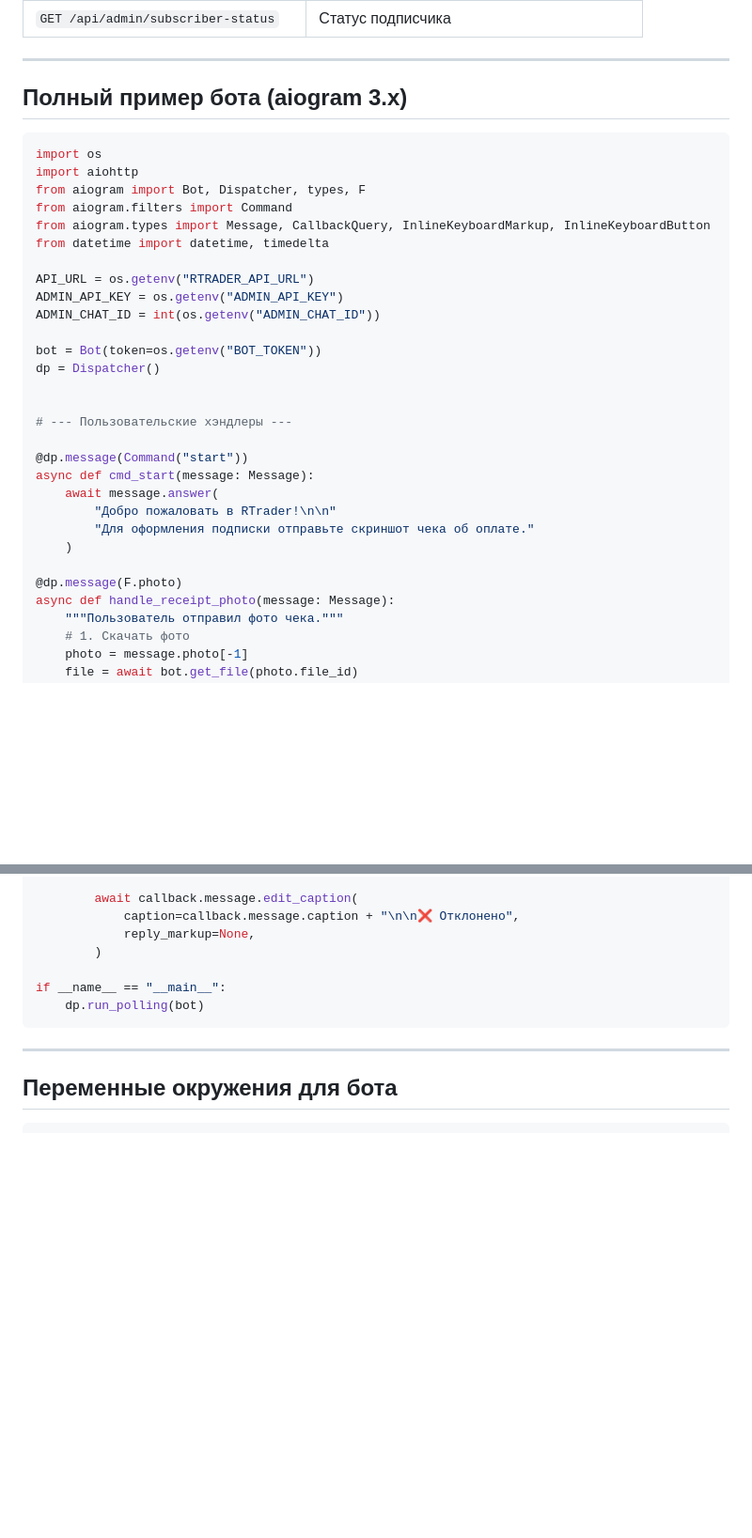
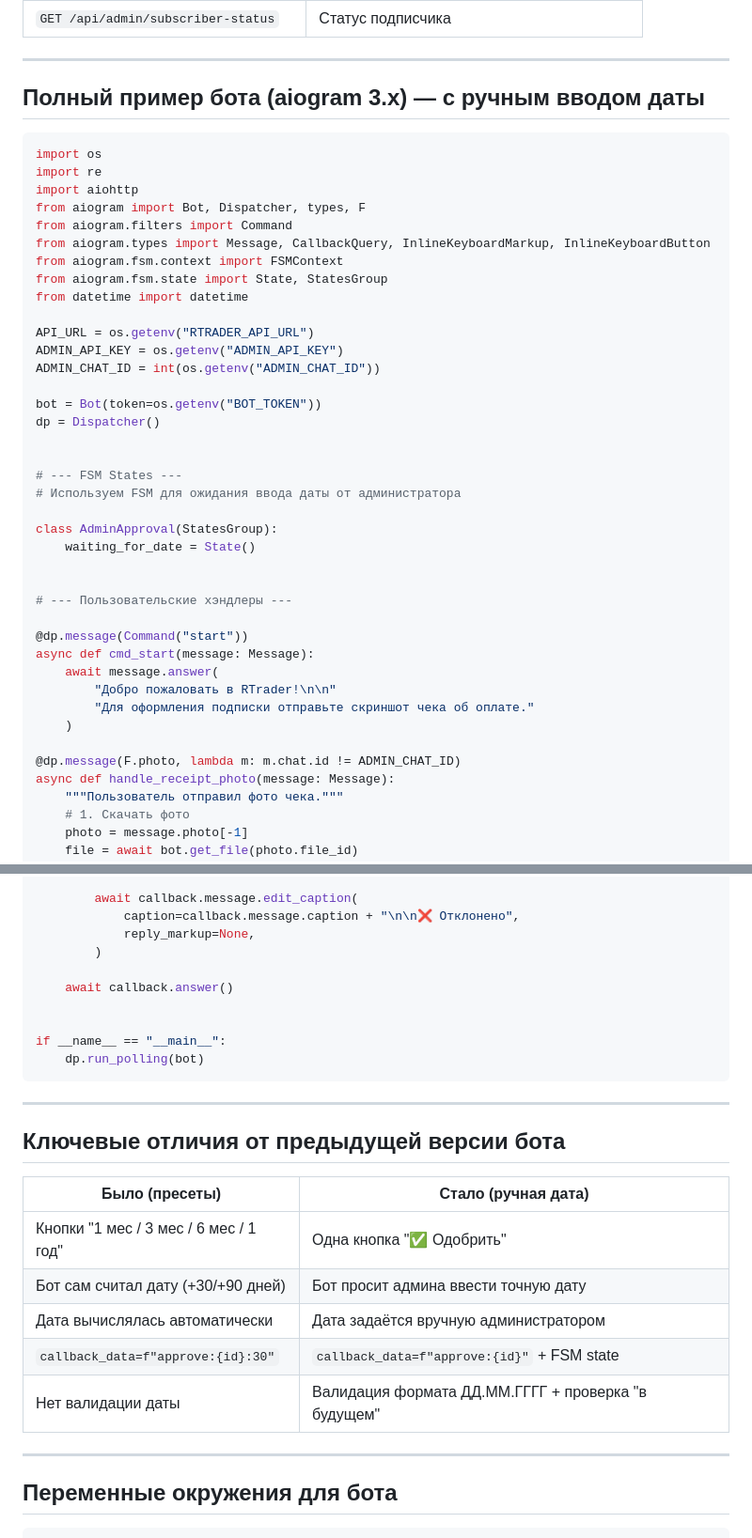
Before and after one commit to fetangelo-boy/rtrader-mobile, a Markdown page: docs/admin-api-docs.md, 2 parts joined by grey strips. Shown at 94% size. Rendered like a GitHub page; blank space fills up the shorter version.

````diff
--- a/docs/admin-api-docs.md
+++ b/docs/admin-api-docs.md
@@ -228,15 +233,18 @@ Content-Type: application/json
 
 ---
 
-## Полный пример бота (aiogram 3.x)
+## Полный пример бота (aiogram 3.x) — с ручным вводом даты
 
 ```python
 import os
+import re
 import aiohttp
 from aiogram import Bot, Dispatcher, types, F
 from aiogram.filters import Command
 from aiogram.types import Message, CallbackQuery, InlineKeyboardMarkup, InlineKeyboardButton
-from datetime import datetime, timedelta
+from aiogram.fsm.context import FSMContext
+from aiogram.fsm.state import State, StatesGroup
+from datetime import datetime
 
 API_URL = os.getenv("RTRADER_API_URL")
 ADMIN_API_KEY = os.getenv("ADMIN_API_KEY")
@@ -244,6 +252,13 @@ ADMIN_CHAT_ID = int(os.getenv("ADMIN_CHAT_ID"))
 
 bot = Bot(token=os.getenv("BOT_TOKEN"))
 dp = Dispatcher()
+
+
+# --- FSM States ---
+# Используем FSM для ожидания ввода даты от администратора
+
+class AdminApproval(StatesGroup):
+    waiting_for_date = State()
 
 
 # --- Пользовательские хэндлеры ---
@@ -255,7 +270,7 @@ async def cmd_start(message: Message):
         "Для оформления подписки отправьте скриншот чека об оплате."
     )
 
-@dp.message(F.photo)
+@dp.message(F.photo, lambda m: m.chat.id != ADMIN_CHAT_ID)
 async def handle_receipt_photo(message: Message):
     """Пользователь отправил фото чека."""
     # 1. Скачать фото
@@ -381,9 +477,24 @@ async def handle_reject(callback: CallbackQuery):
             reply_markup=None,
         )
 
+    await callback.answer()
+
+
 if __name__ == "__main__":
     dp.run_polling(bot)
 ```
+
+---
+
+## Ключевые отличия от предыдущей версии бота
+
+| Было (пресеты) | Стало (ручная дата) |
+|-----------------|---------------------|
+| Кнопки "1 мес / 3 мес / 6 мес / 1 год" | Одна кнопка "✅ Одобрить" |
+| Бот сам считал дату (+30/+90 дней) | Бот просит админа ввести точную дату |
+| Дата вычислялась автоматически | Дата задаётся вручную администратором |
+| `callback_data=f"approve:{id}:30"` | `callback_data=f"approve:{id}"` + FSM state |
+| Нет валидации даты | Валидация формата ДД.ММ.ГГГГ + проверка "в будущем" |
 
 ---
 
````
Also changed, not shown: other parts of docs/admin-api-docs.md (+125 -39 lines), todo.md (+6 -0 lines).
